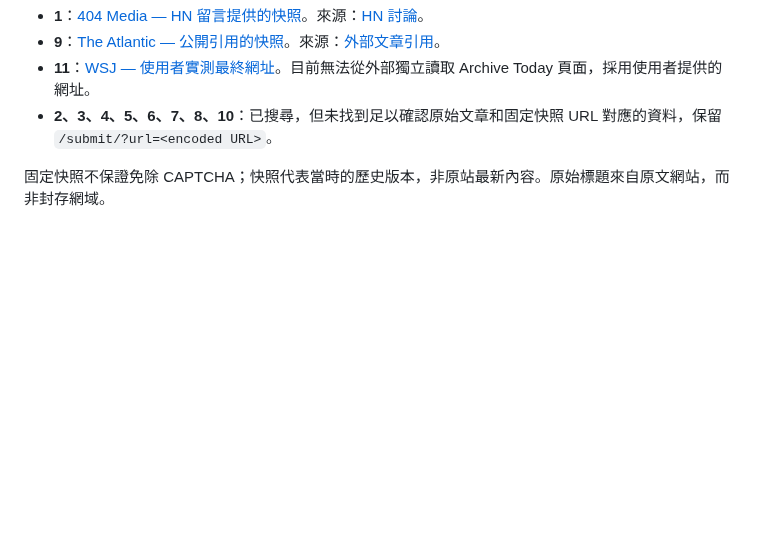
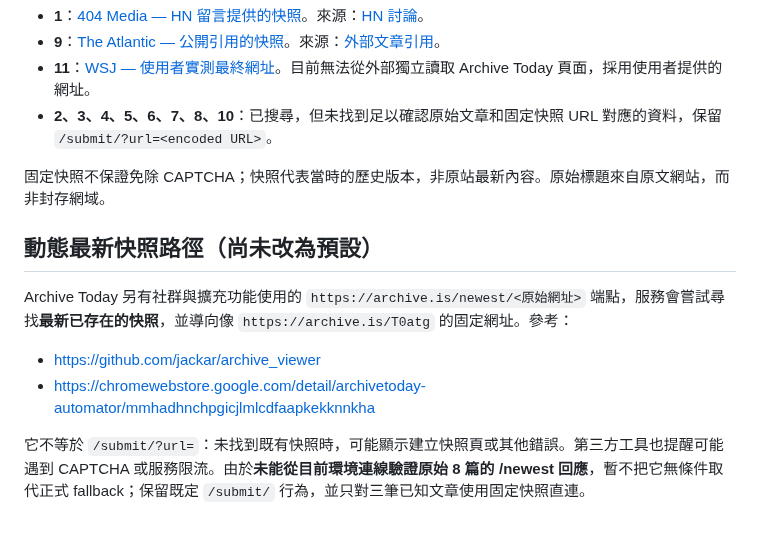
Before and after one commit to ChrisTorng/TampermonkeyScripts, a Markdown page: ArchiveRedirectOverlapTestCases.md, the part around the change. Rendered like a GitHub page; blank space fills up the shorter version.

Commit message:
Document newest-snapshot endpoint and retain conservative submit fallback

```diff
--- a/ArchiveRedirectOverlapTestCases.md
+++ b/ArchiveRedirectOverlapTestCases.md
@@ -88,3 +88,12 @@
 - **2、3、4、5、6、7、8、10**：已搜尋，但未找到足以確認原始文章和固定快照 URL 對應的資料，保留 `/submit/?url=<encoded URL>`。
 
 固定快照不保證免除 CAPTCHA；快照代表當時的歷史版本，非原站最新內容。原始標題來自原文網站，而非封存網域。
+
+## 動態最新快照路徑（尚未改為預設）
+
+Archive Today 另有社群與擴充功能使用的 `https://archive.is/newest/<原始網址>` 端點，服務會嘗試尋找**最新已存在的快照**，並導向像 `https://archive.is/T0atg` 的固定網址。參考：
+
+- https://github.com/jackar/archive_viewer
+- https://chromewebstore.google.com/detail/archivetoday-automator/mmhadhnchpgicjlmlcdfaapkekknnkha
+
+它不等於 `/submit/?url=`：未找到既有快照時，可能顯示建立快照頁或其他錯誤。第三方工具也提醒可能遇到 CAPTCHA 或服務限流。由於**未能從目前環境連線驗證原始 8 篇的 /newest 回應**，暫不把它無條件取代正式 fallback；保留既定 `/submit/` 行為，並只對三筆已知文章使用固定快照直連。
```
